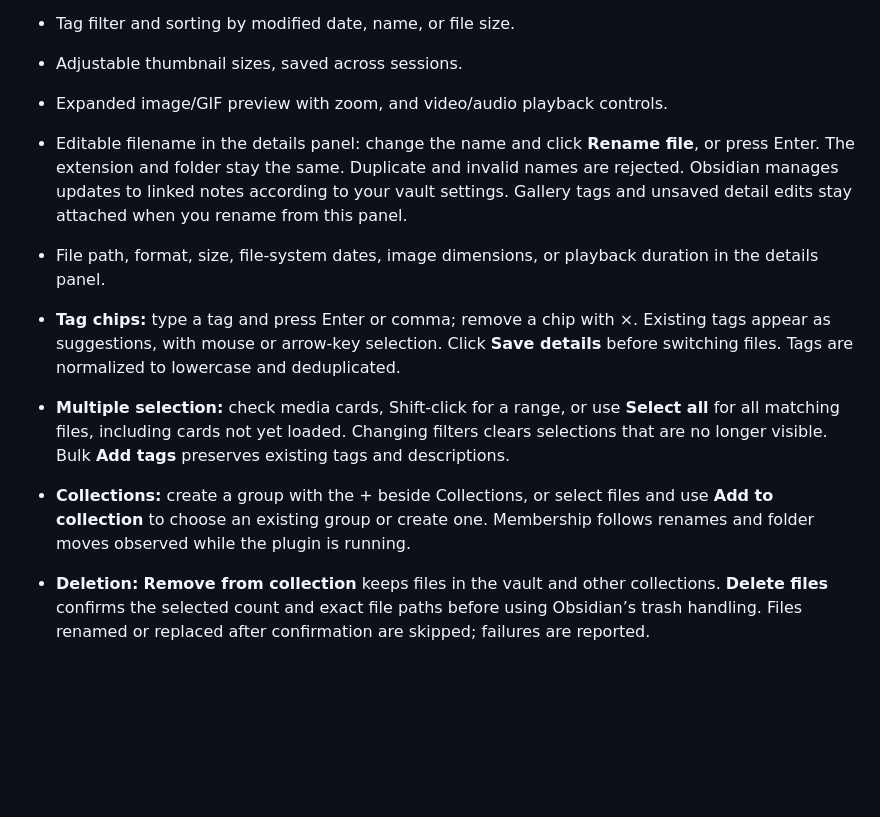
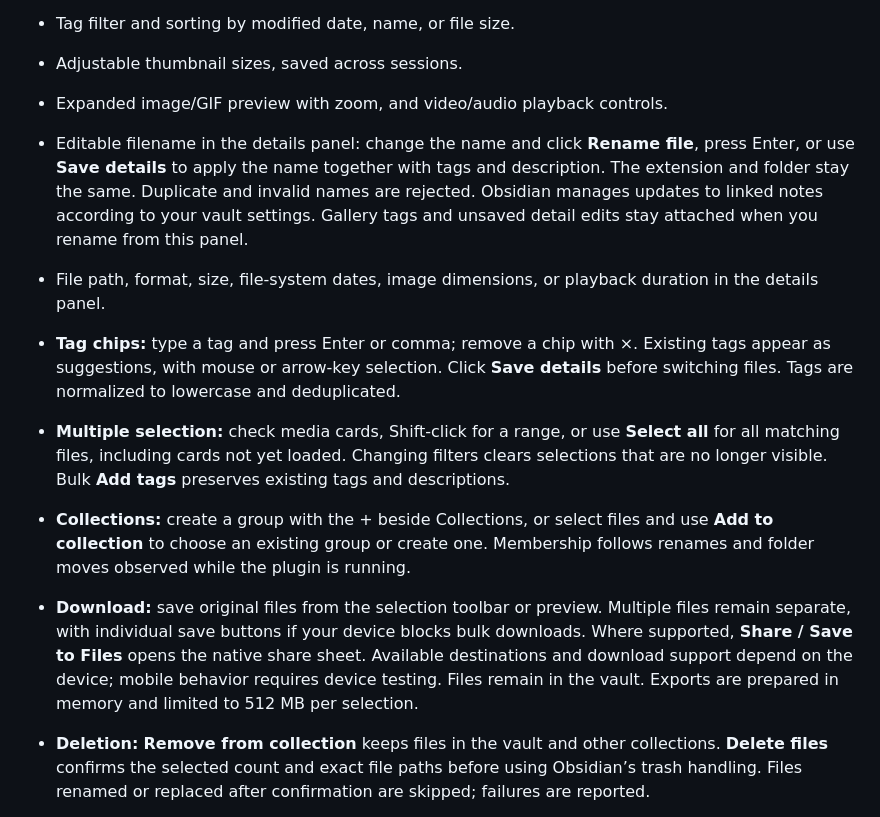
Before and after one commit to sahandps/obsidian-vault-gallery, a Markdown page: README.md, the part around one of its changes. GitHub-like rendering; blank space fills up the shorter version.

```diff
--- a/README.md
+++ b/README.md
@@ -45,11 +49,12 @@ Use a test vault for your first run. This plugin has automated tests but has not
 - Tag filter and sorting by modified date, name, or file size.
 - Adjustable thumbnail sizes, saved across sessions.
 - Expanded image/GIF preview with zoom, and video/audio playback controls.
-- Editable filename in the details panel: change the name and click **Rename file**, or press Enter. The extension and folder stay the same. Duplicate and invalid names are rejected. Obsidian manages updates to linked notes according to your vault settings. Gallery tags and unsaved detail edits stay attached when you rename from this panel.
+- Editable filename in the details panel: change the name and click **Rename file**, press Enter, or use **Save details** to apply the name together with tags and description. The extension and folder stay the same. Duplicate and invalid names are rejected. Obsidian manages updates to linked notes according to your vault settings. Gallery tags and unsaved detail edits stay attached when you rename from this panel.
 - File path, format, size, file-system dates, image dimensions, or playback duration in the details panel.
 - **Tag chips:** type a tag and press Enter or comma; remove a chip with ×. Existing tags appear as suggestions, with mouse or arrow-key selection. Click **Save details** before switching files. Tags are normalized to lowercase and deduplicated.
 - **Multiple selection:** check media cards, Shift-click for a range, or use **Select all** for all matching files, including cards not yet loaded. Changing filters clears selections that are no longer visible. Bulk **Add tags** preserves existing tags and descriptions.
 - **Collections:** create a group with the + beside Collections, or select files and use **Add to collection** to choose an existing group or create one. Membership follows renames and folder moves observed while the plugin is running.
+- **Download:** save original files from the selection toolbar or preview. Multiple files remain separate, with individual save buttons if your device blocks bulk downloads. Where supported, **Share / Save to Files** opens the native share sheet. Available destinations and download support depend on the device; mobile behavior requires device testing. Files remain in the vault. Exports are prepared in memory and limited to 512 MB per selection.
 - **Deletion:** **Remove from collection** keeps files in the vault and other collections. **Delete files** confirms the selected count and exact file paths before using Obsidian’s trash handling. Files renamed or replaced after confirmation are skipped; failures are reported.
 - Previous/next buttons and left/right arrow navigation; Escape closes the preview when outside a form or player.
 - Opens the original file in a separate Obsidian tab. PDFs open in Obsidian's reader.
```
Also changed, not shown: other parts of README.md (+11 -0 lines), docs/release-notes.md (+8 -13 lines), docs/images/downloads.jpg (added), 10 other files.
